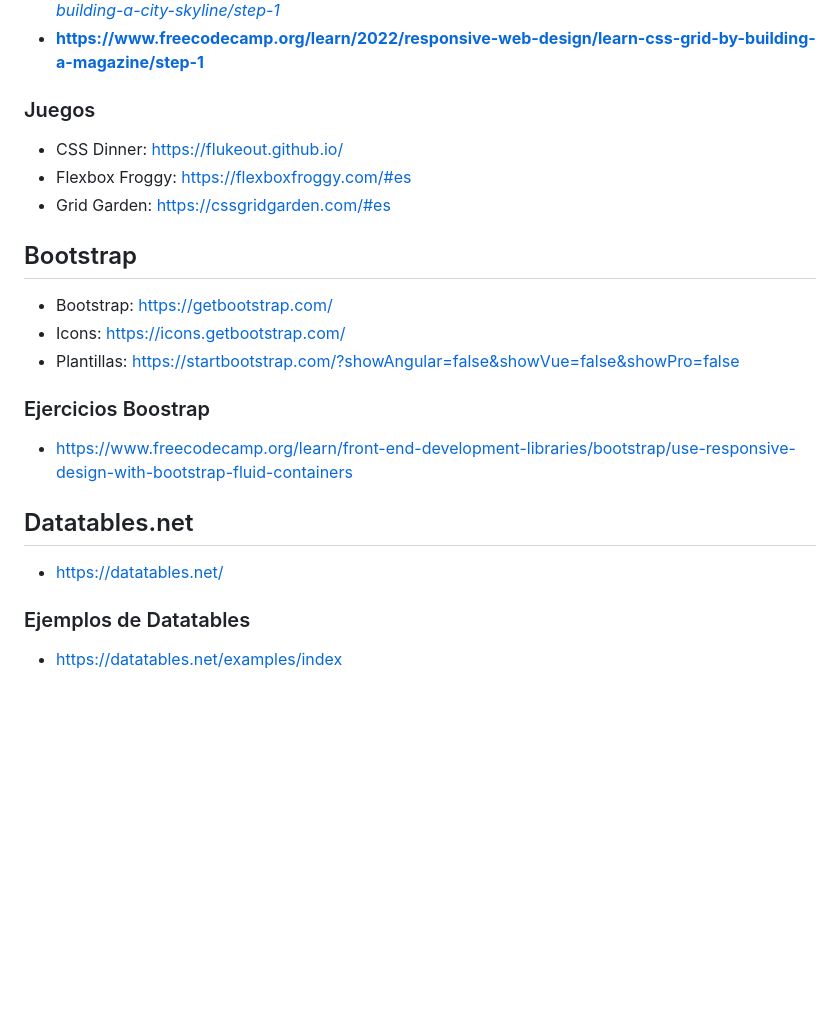
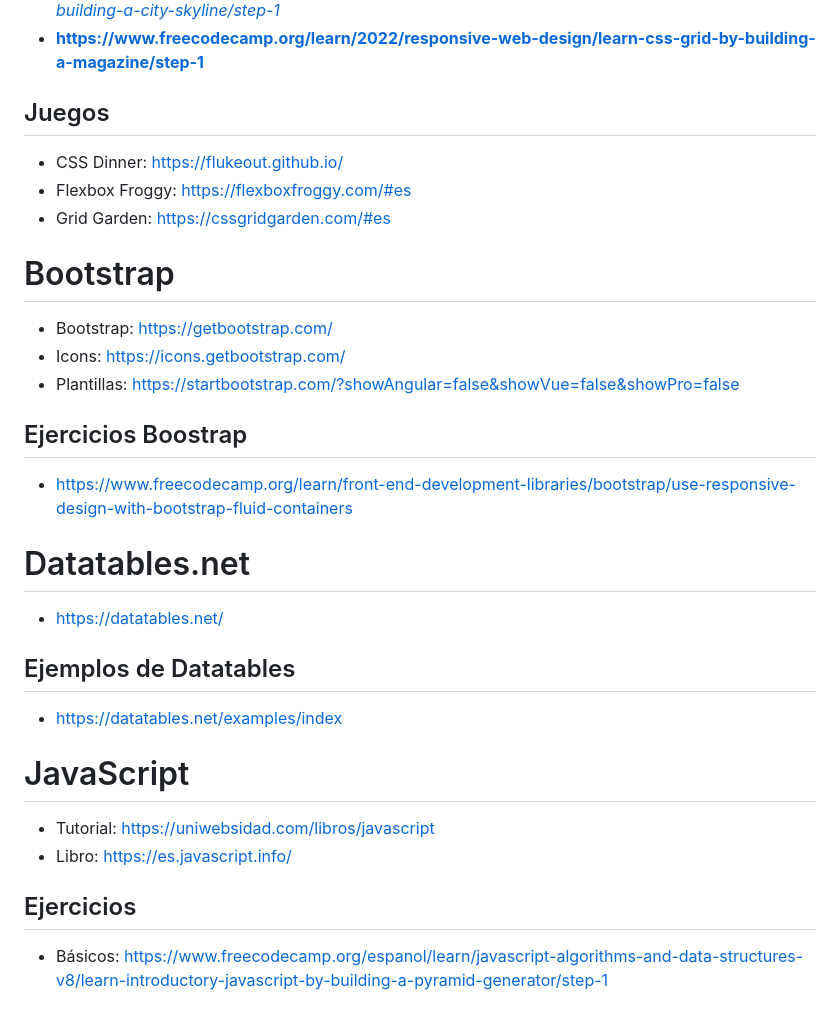
Before and after one commit to javierlete/html-2069, a Markdown page: README.md, the part around one of its changes. GitHub-like rendering; blank space fills up the shorter version.

Commit message:
Documentación de JavaScript

```diff
--- a/README.md
+++ b/README.md
@@ -42,26 +57,35 @@
 - *https://www.freecodecamp.org/learn/2022/responsive-web-design/learn-css-variables-by-building-a-city-skyline/step-1*
 - **https://www.freecodecamp.org/learn/2022/responsive-web-design/learn-css-grid-by-building-a-magazine/step-1**
 
-### Juegos
+## Juegos
 
 - CSS Dinner: https://flukeout.github.io/
 - Flexbox Froggy: https://flexboxfroggy.com/#es
 - Grid Garden: https://cssgridgarden.com/#es
 
-## Bootstrap
+# Bootstrap
 
 - Bootstrap: https://getbootstrap.com/
 - Icons: https://icons.getbootstrap.com/
 - Plantillas: https://startbootstrap.com/?showAngular=false&showVue=false&showPro=false
 
-### Ejercicios Boostrap
+## Ejercicios Boostrap
 
 - https://www.freecodecamp.org/learn/front-end-development-libraries/bootstrap/use-responsive-design-with-bootstrap-fluid-containers
 
-## Datatables.net
+# Datatables.net
 
 - https://datatables.net/
 
-### Ejemplos de Datatables
+## Ejemplos de Datatables
 
 - https://datatables.net/examples/index
+
+# JavaScript
+
+- Tutorial: https://uniwebsidad.com/libros/javascript
+- Libro: https://es.javascript.info/
+
+## Ejercicios
+
+- Básicos: https://www.freecodecamp.org/espanol/learn/javascript-algorithms-and-data-structures-v8/learn-introductory-javascript-by-building-a-pyramid-generator/step-1
```
Also changed, not shown: other parts of README.md (+19 -4 lines).
